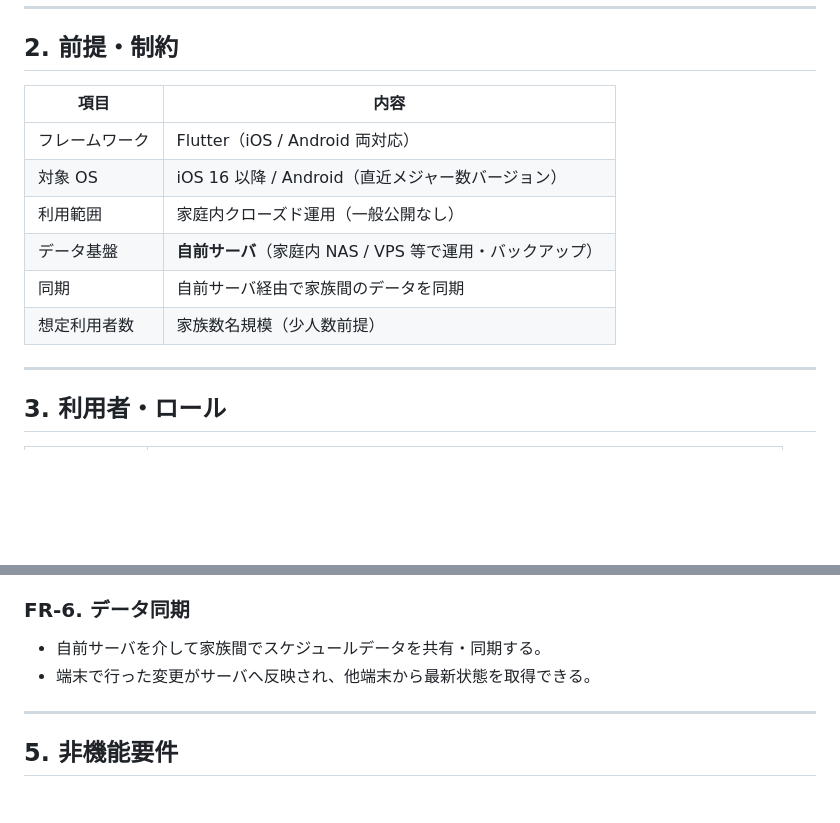
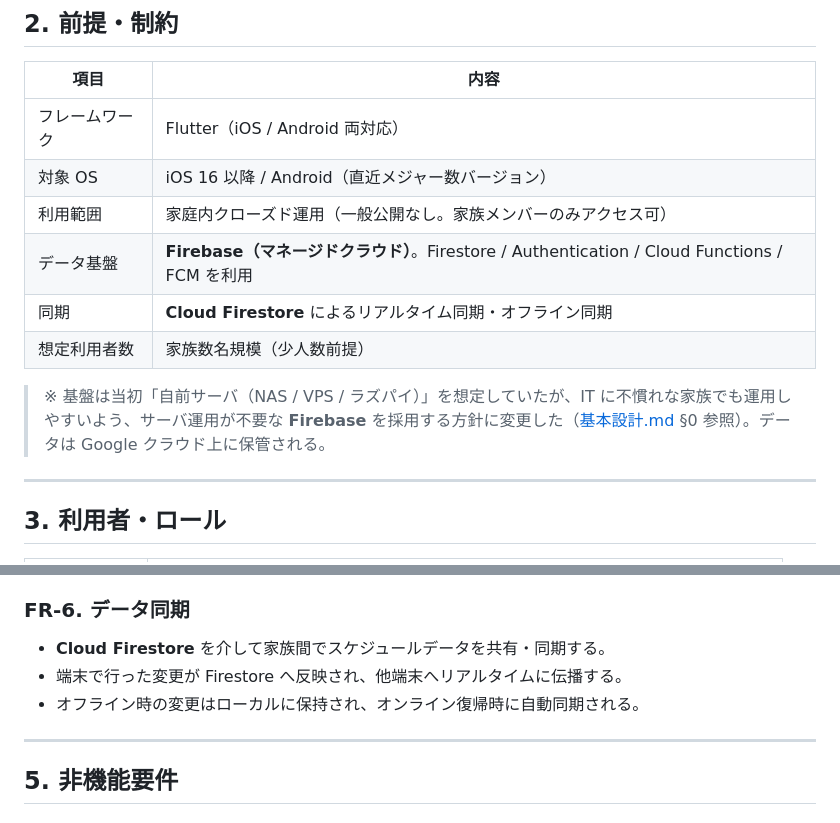
Before and after one commit to Yokochi513/KanSuke, a Markdown page: docs/要件定義.md, 2 parts joined by grey strips. Rendered like a GitHub page; blank space fills up the shorter version.

```diff
--- a/要件定義.md
+++ b/docs/要件定義.md
@@ -26,10 +26,12 @@
 | --- | --- |
 | フレームワーク | Flutter（iOS / Android 両対応） |
 | 対象 OS | iOS 16 以降 / Android（直近メジャー数バージョン） |
-| 利用範囲 | 家庭内クローズド運用（一般公開なし） |
-| データ基盤 | **自前サーバ**（家庭内 NAS / VPS 等で運用・バックアップ） |
-| 同期 | 自前サーバ経由で家族間のデータを同期 |
+| 利用範囲 | 家庭内クローズド運用（一般公開なし。家族メンバーのみアクセス可） |
+| データ基盤 | **Firebase（マネージドクラウド）**。Firestore / Authentication / Cloud Functions / FCM を利用 |
+| 同期 | **Cloud Firestore** によるリアルタイム同期・オフライン同期 |
 | 想定利用者数 | 家族数名規模（少人数前提） |
+
+> ※ 基盤は当初「自前サーバ（NAS / VPS / ラズパイ）」を想定していたが、IT に不慣れな家族でも運用しやすいよう、サーバ運用が不要な **Firebase** を採用する方針に変更した（[基本設計.md](基本設計.md) §0 参照）。データは Google クラウド上に保管される。
 
 ---
 
@@ -74,8 +76,9 @@
 - ※「予定の追加・変更の共有通知」は本バージョン対象外。
 
 ### FR-6. データ同期
-- 自前サーバを介して家族間でスケジュールデータを共有・同期する。
-- 端末で行った変更がサーバへ反映され、他端末から最新状態を取得できる。
+- **Cloud Firestore** を介して家族間でスケジュールデータを共有・同期する。
+- 端末で行った変更が Firestore へ反映され、他端末へリアルタイムに伝播する。
+- オフライン時の変更はローカルに保持され、オンライン復帰時に自動同期される。
 
 ---
 
```
Also changed, not shown: other parts of docs/要件定義.md (+33 -17 lines), docs/基本設計.md (added, +392 -0 lines), docs/要求メモ.md (renamed from 要求メモ.md).
